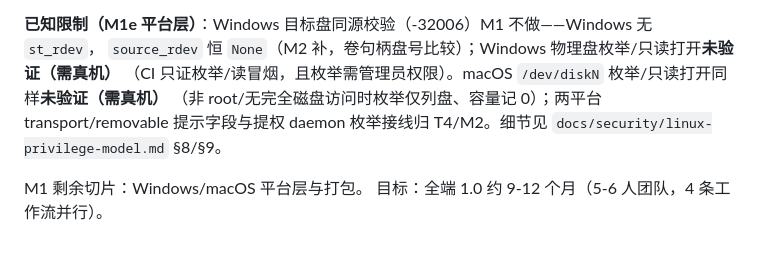
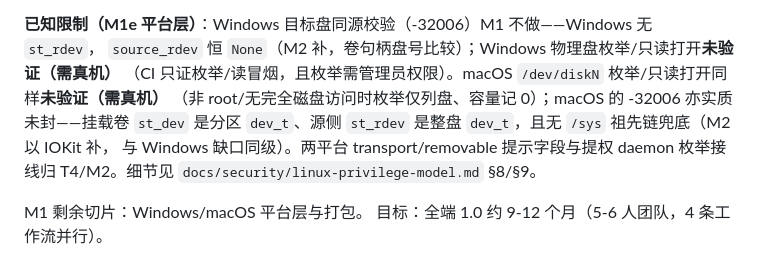
Before and after one commit to erikwang2013/ssd, a Markdown page: README.md, the part around the change. GitHub-like rendering.

```diff
--- a/README.md
+++ b/README.md
@@ -201,7 +201,9 @@ cd ui && XD_DAEMON_BIN=../target/debug/xd-daemon flutter test   # 追加真 daem
 **已知限制（M1e 平台层）**：Windows 目标盘同源校验（-32006）M1 不做——Windows 无 `st_rdev`，
 `source_rdev` 恒 `None`（M2 补，卷句柄盘号比较）；Windows 物理盘枚举/只读打开**未验证（需真机）**
 （CI 只证枚举/读冒烟，且枚举需管理员权限）。macOS `/dev/diskN` 枚举/只读打开同样**未验证（需真机）**
-（非 root/无完全磁盘访问时枚举仅列盘、容量记 0）；两平台 transport/removable 提示字段与提权
+（非 root/无完全磁盘访问时枚举仅列盘、容量记 0）；macOS 的 -32006 亦实质未封——挂载卷
+`st_dev` 是分区 `dev_t`、源侧 `st_rdev` 是整盘 `dev_t`，且无 `/sys` 祖先链兜底（M2 以 IOKit 补，
+与 Windows 缺口同级）。两平台 transport/removable 提示字段与提权
 daemon 枚举接线归 T4/M2。细节见 `docs/security/linux-privilege-model.md` §8/§9。
 
 M1 剩余切片：Windows/macOS 平台层与打包。
```
Also changed, not shown: docs/security/linux-privilege-model.md (+9 -4 lines).
